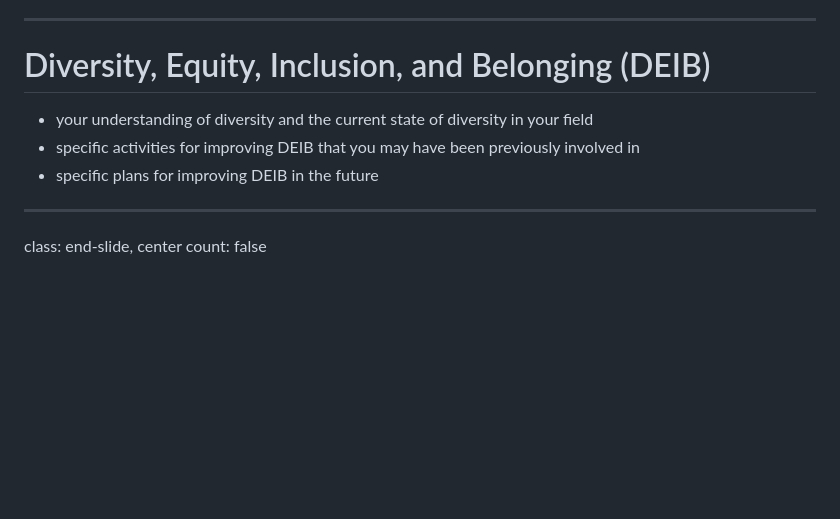
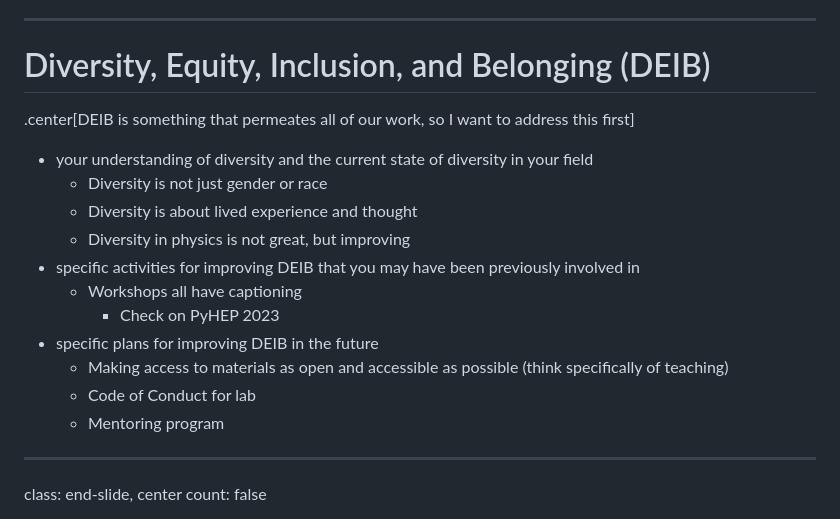
Before and after one commit to matthewfeickert-talks/talk-uc-berkeley-vision-talk-2024, a Markdown page: talk.md, the part around the change. GitHub-like rendering; blank space fills up the shorter version.

Commit message:
stub DEIB points

```diff
--- a/talk.md
+++ b/talk.md
@@ -188,9 +188,19 @@ class: end-slide, center
 ---
 # Diversity, Equity, Inclusion, and Belonging (DEIB)
 
+.center[DEIB is something that permeates all of our work, so I want to address this first]
+
 * your understanding of diversity and the current state of diversity in your field
+   - Diversity is not just gender or race
+   - Diversity is about lived experience and thought
+   - Diversity in physics is not great, but improving
 * specific activities for improving DEIB that you may have been previously involved in
+   - Workshops all have captioning
+      - Check on PyHEP 2023
 * specific plans for improving DEIB in the future
+   - Making access to materials as open and accessible as possible (think specifically of teaching)
+   - Code of Conduct for lab
+   - Mentoring program
 
 ---
 
```
